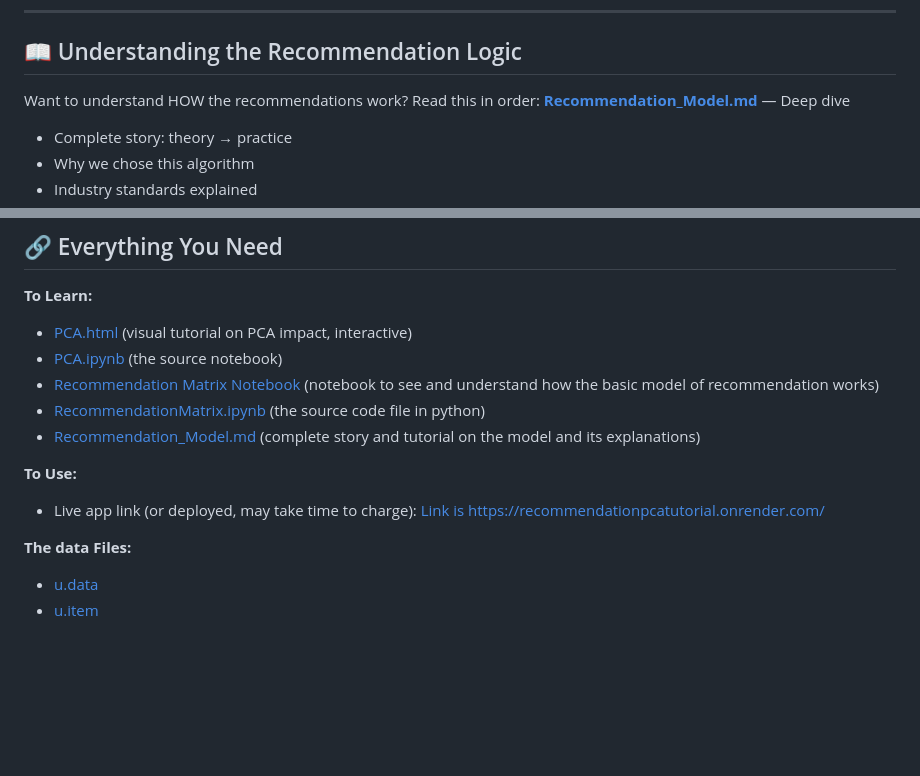
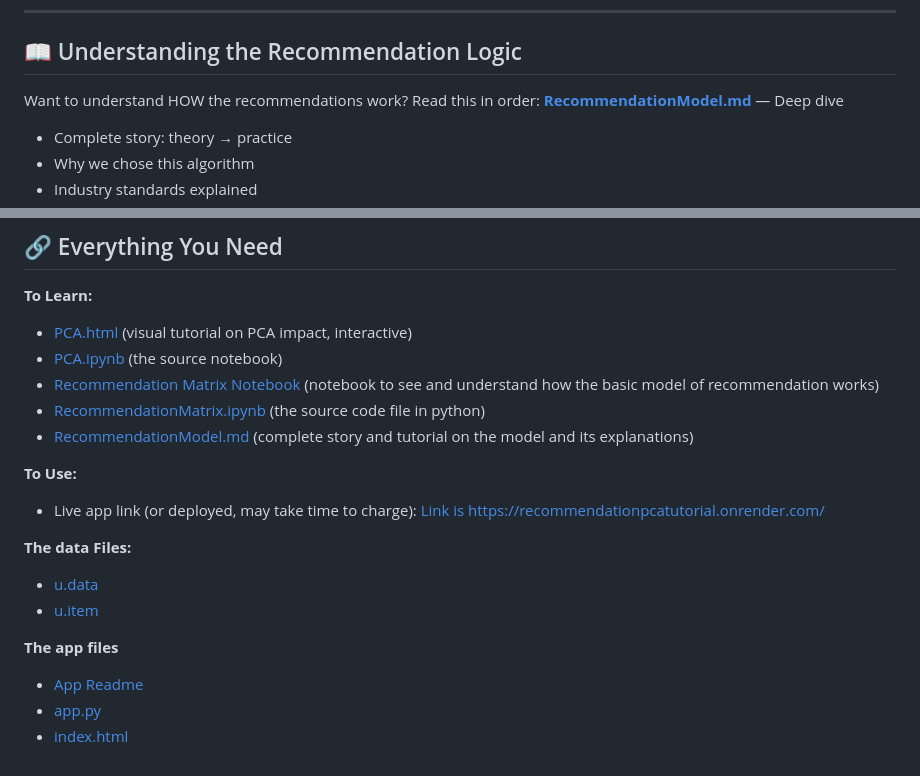
Before and after one commit to rebeca-bc/RecommendationPCATutorial, a Markdown page: README.md, 2 parts joined by grey strips. GitHub-like rendering; blank space fills up the shorter version.

Commit message:
Fix filename references in README.md
Corrected the naming of Recommendation_Model.md to RecommendationModel.md in multiple sections.

```diff
--- a/README.md
+++ b/README.md
@@ -46,7 +46,7 @@ No setup needed—just click and start rating. The system finds users with simil
 ## 📖 Understanding the Recommendation Logic
 
 Want to understand HOW the recommendations work? Read this in order:
-**[Recommendation_Model.md](/reccommendationApp/RecommendationModel.md)** — Deep dive
+**[RecommendationModel.md](/reccommendationApp/RecommendationModel.md)** — Deep dive
    - Complete story: theory → practice
    - Why we chose this algorithm
    - Industry standards explained
@@ -81,7 +81,7 @@ Together, they teach you how professionals think: *Pick the right tool for the c
 - [PCA.ipynb](./PCA.ipynb) (the source notebook)
 - [Recommendation Matrix Notebook](./RecommendationMatrix.html) (notebook to see and understand how the basic model of recommendation works)
 - [RecommendationMatrix.ipynb](./RecommendationMatrix.ipynb) (the source code file in python)
-- [Recommendation_Model.md](./reccommendationApp/Recommendation_Model.md) (complete story and tutorial on the model and its explanations)
+- [RecommendationModel.md](./reccommendationApp/RecommendationModel.md) (complete story and tutorial on the model and its explanations)
 
 **To Use:**
 - Live app link (or deployed, may take time to charge): [Link is https://recommendationpcatutorial.onrender.com/](https://recommendationpcatutorial.onrender.com/)
@@ -89,3 +89,8 @@ Together, they teach you how professionals think: *Pick the right tool for the c
 **The data Files:**
 - [u.data](./reccommendationApp/u.data)
 - [u.item](./reccommendationApp/u.item)
+
+**The app files**
+- [App Readme](./reccommendationApp/README_MovieRecApp.md)
+- [app.py](./reccommendationApp/app.py)
+- [index.html](./reccommendationApp/templates/index.html)
```
